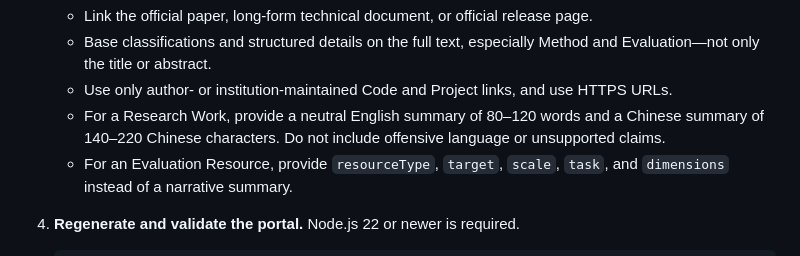
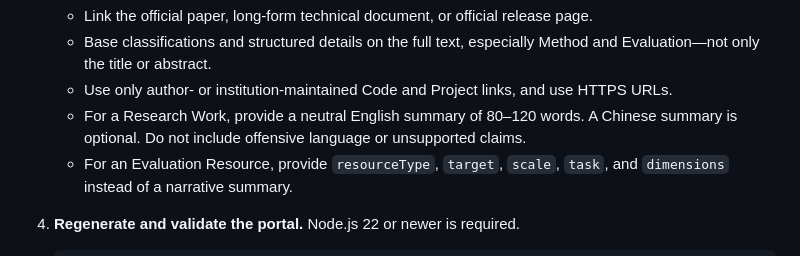
Before and after one commit to RomGai/awesome-multimodal-world-reasoning, a Markdown page: README.md, the part around the change. Rendered like a GitHub page.

Commit message:
Make Chinese summaries optional for contributions

```diff
--- a/README.md
+++ b/README.md
@@ -113,7 +113,7 @@ Please read [CONTRIBUTING.md](portal/CONTRIBUTING.md), then follow these steps i
    - Link the official paper, long-form technical document, or official release page.
    - Base classifications and structured details on the full text, especially Method and Evaluation—not only the title or abstract.
    - Use only author- or institution-maintained Code and Project links, and use HTTPS URLs.
-   - For a Research Work, provide a neutral English summary of 80–120 words and a Chinese summary of 140–220 Chinese characters. Do not include offensive language or unsupported claims.
+   - For a Research Work, provide a neutral English summary of 80–120 words. A Chinese summary is optional. Do not include offensive language or unsupported claims.
    - For an Evaluation Resource, provide `resourceType`, `target`, `scale`, `task`, and `dimensions` instead of a narrative summary.
 
 4. **Regenerate and validate the portal.** Node.js 22 or newer is required.
```
